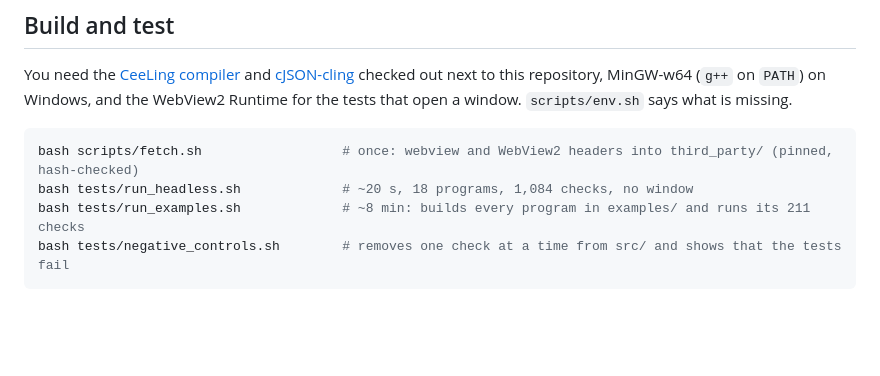
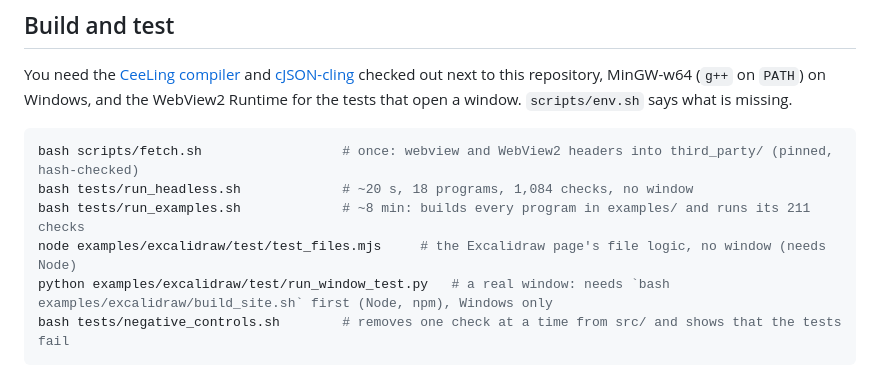
Before and after one commit to AI4Engr/Pronao, a Markdown page: CONTRIBUTING.md, the part around the change. GitHub-like rendering; blank space fills up the shorter version.

````diff
--- a/CONTRIBUTING.md
+++ b/CONTRIBUTING.md
@@ -8,6 +8,8 @@ You need the [CeeLing compiler](https://github.com/AI4Engr/CeeLing) and [cJSON-c
 bash scripts/fetch.sh                  # once: webview and WebView2 headers into third_party/ (pinned, hash-checked)
 bash tests/run_headless.sh             # ~20 s, 18 programs, 1,084 checks, no window
 bash tests/run_examples.sh             # ~8 min: builds every program in examples/ and runs its 211 checks
+node examples/excalidraw/test/test_files.mjs     # the Excalidraw page's file logic, no window (needs Node)
+python examples/excalidraw/test/run_window_test.py   # a real window: needs `bash examples/excalidraw/build_site.sh` first (Node, npm), Windows only
 bash tests/negative_controls.sh        # removes one check at a time from src/ and shows that the tests fail
 ```
 
````
Also changed, not shown: README.md (+5 -1 lines), examples/README.md (+1 -0 lines), examples/excalidraw/README.md (added, +33 -0 lines), docs/assets/excalidraw.png (added), 15 other files.
